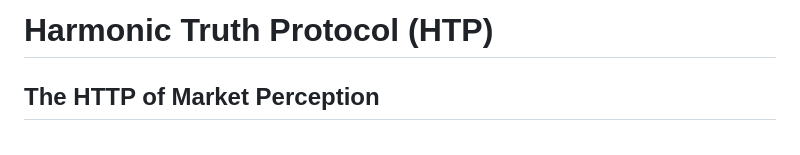
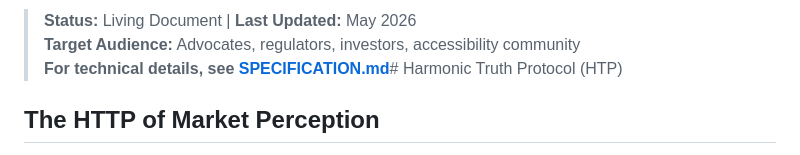
Before and after one commit to Luckyspot0gold/HTP, a Markdown page: HarmonicTruthProtocol.md, the part around the change. Drawn GitHub-style.

Commit message:
Revise header and add document metadata
Updated header and added document status and audience information.

```diff
--- a/HarmonicTruthProtocol.md
+++ b/HarmonicTruthProtocol.md
@@ -1,4 +1,6 @@
-# Harmonic Truth Protocol (HTP)
+> **Status:** Living Document | **Last Updated:** May 2026
+> **Target Audience:** Advocates, regulators, investors, accessibility community
+> **For technical details, see [SPECIFICATION.md](./SPECIFICATION.md)**# Harmonic Truth Protocol (HTP)
 
 ## The HTTP of Market Perception
 
```
